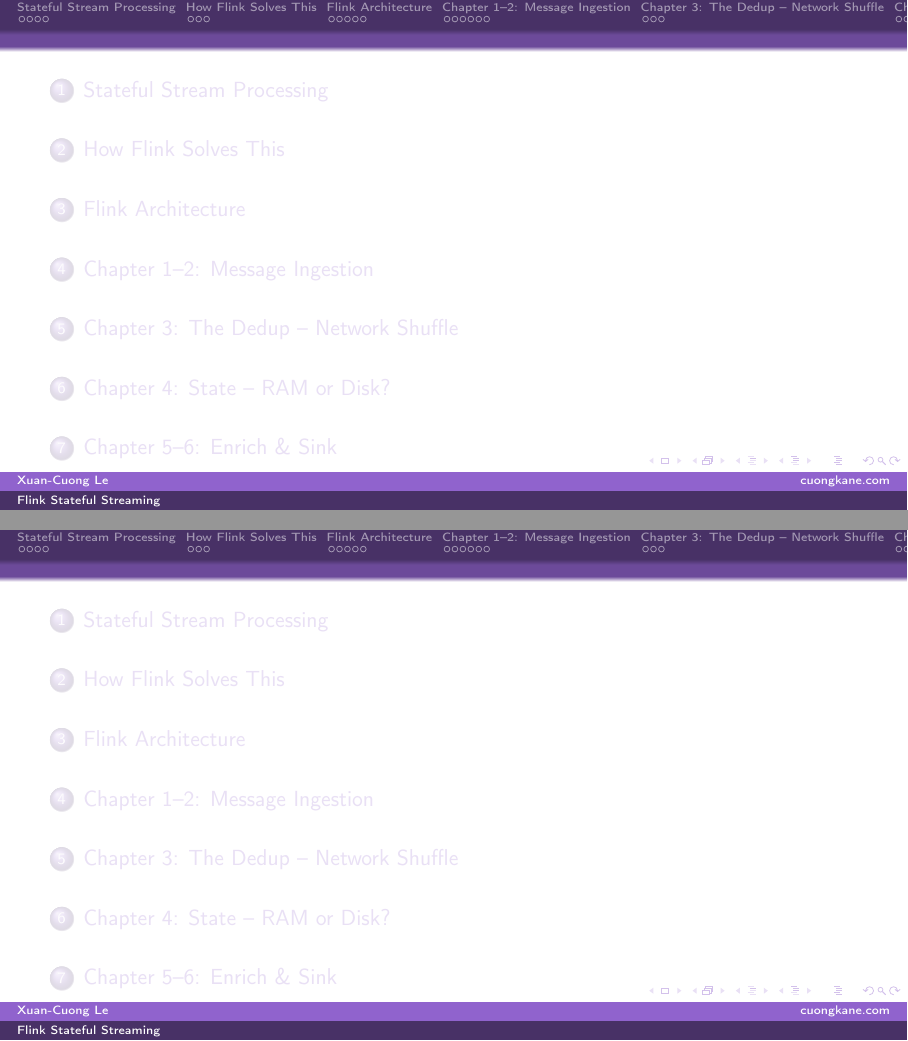
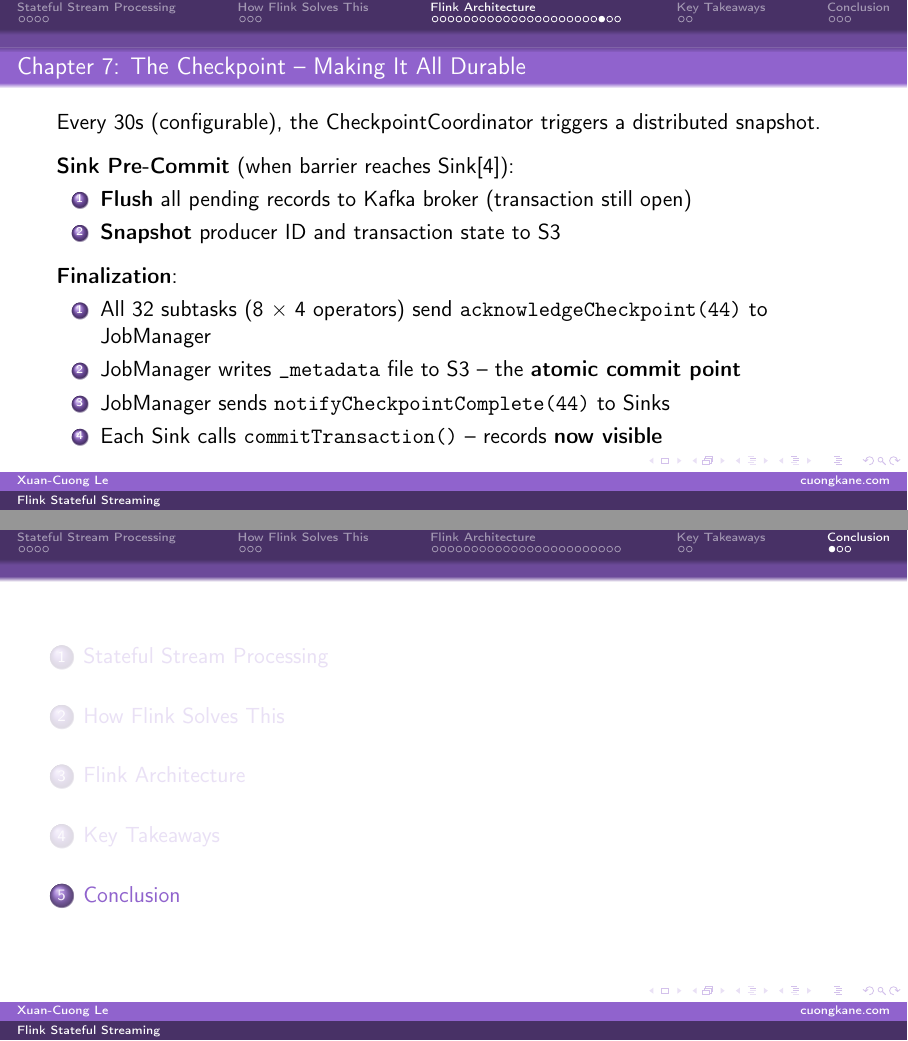
Before and after one commit to cuongkane/personal-slides, LaTeX slides (flink/slide.tex): pages 34 and 40 of 42 before the commit and pages 30 and 35 of 37 after it, joined at a grey line. Compiled offline with pdfLaTeX.

Commit message:
Update the flink's slides to not include the chapter header in the ToC

```diff
--- a/flink/slide.tex
+++ b/flink/slide.tex
@@ -241,7 +241,7 @@
 \end{frame}
 
 % ============================================================
-\section{Chapter 1--2: Message Ingestion}
+% Message Ingestion
 % ============================================================
 
 \begin{frame}[fragile]{Chapter 1: A Message Is Born}
@@ -330,7 +330,7 @@
 \end{frame}
 
 % ============================================================
-\section{Chapter 3: The Dedup -- Network Shuffle}
+% The Dedup -- Network Shuffle
 % ============================================================
 
 \begin{frame}{Chapter 3: Does This Message Need a Network Hop?}
@@ -495,7 +495,7 @@
 \end{frame}
 
 % ============================================================
-\section{Chapter 7: Checkpointing \& Recovery}
+% Checkpointing & Recovery
 % ============================================================
 
 \begin{frame}{Chapter 7: The Checkpoint -- Making It All Durable}
```
Also changed, not shown: flink/slide.pdf, flink/slide.tex (4 more changed lines).
